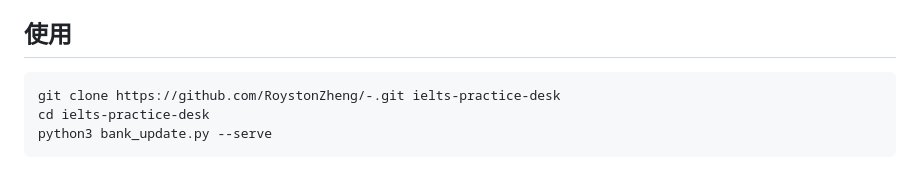
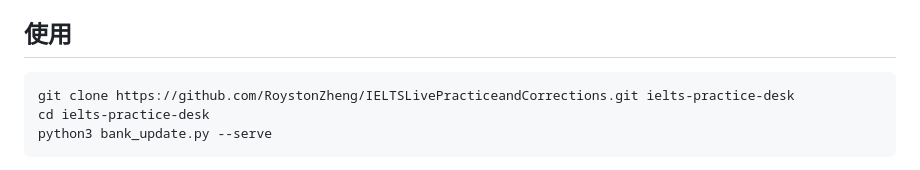
Before and after one commit to RoystonZheng/IELTSLivePracticeandCorrections, a Markdown page: README.md, the part around the change. Drawn GitHub-style.

Commit message:
Use canonical GitHub repository URL

````diff
--- a/README.md
+++ b/README.md
@@ -25,7 +25,7 @@
 ## 使用
 
 ```bash
-git clone https://github.com/RoystonZheng/-.git ielts-practice-desk
+git clone https://github.com/RoystonZheng/IELTSLivePracticeandCorrections.git ielts-practice-desk
 cd ielts-practice-desk
 python3 bank_update.py --serve
 ```
````
